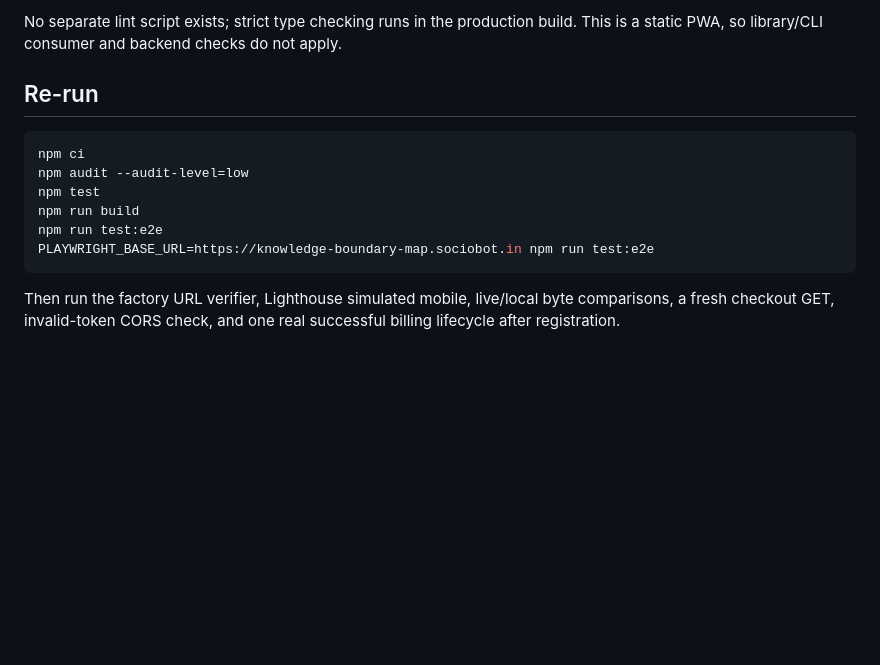
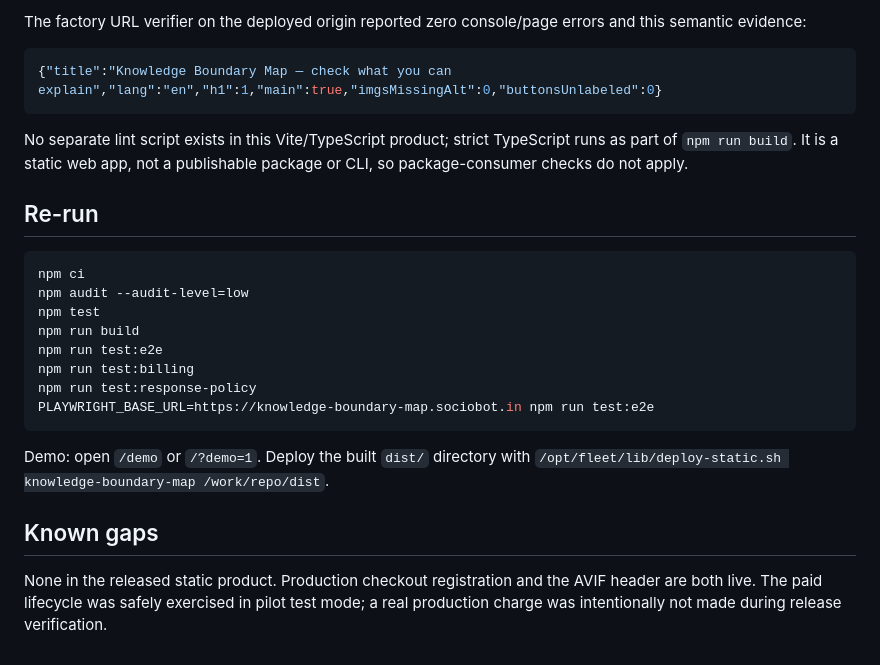
Before and after one commit to B-Divyesh/sf-knowledge-boundary-map, a Markdown page: .factory/handoff.md, the part around one of its changes. Rendered like a GitHub page; blank space fills up the shorter version.

````diff
--- a/.factory/handoff.md
+++ b/.factory/handoff.md
@@ -39,5 +46,11 @@ One low-severity hosting issue also remains: the AVIF hero is served as `applica
 
-No separate lint script exists; strict type checking runs in the production build. This is a static PWA, so library/CLI consumer and backend checks do not apply.
+The factory URL verifier on the deployed origin reported zero console/page errors and this semantic evidence:
+
+```json
+{"title":"Knowledge Boundary Map — check what you can explain","lang":"en","h1":1,"main":true,"imgsMissingAlt":0,"buttonsUnlabeled":0}
+```
+
+No separate lint script exists in this Vite/TypeScript product; strict TypeScript runs as part of `npm run build`. It is a static web app, not a publishable package or CLI, so package-consumer checks do not apply.
 
 ## Re-run
 
@@ -47,7 +60,13 @@ npm audit --audit-level=low
 npm test
 npm run build
 npm run test:e2e
+npm run test:billing
+npm run test:response-policy
 PLAYWRIGHT_BASE_URL=https://knowledge-boundary-map.sociobot.in npm run test:e2e
 ```
 
-Then run the factory URL verifier, Lighthouse simulated mobile, live/local byte comparisons, a fresh checkout GET, invalid-token CORS check, and one real successful billing lifecycle after registration.
+Demo: open `/demo` or `/?demo=1`. Deploy the built `dist/` directory with `/opt/fleet/lib/deploy-static.sh knowledge-boundary-map /work/repo/dist`.
+
+## Known gaps
+
+None in the released static product. Production checkout registration and the AVIF header are both live. The paid lifecycle was safely exercised in pilot test mode; a real production charge was intentionally not made during release verification.
````
Also changed, not shown: other parts of .factory/handoff.md (+30 -23 lines).
